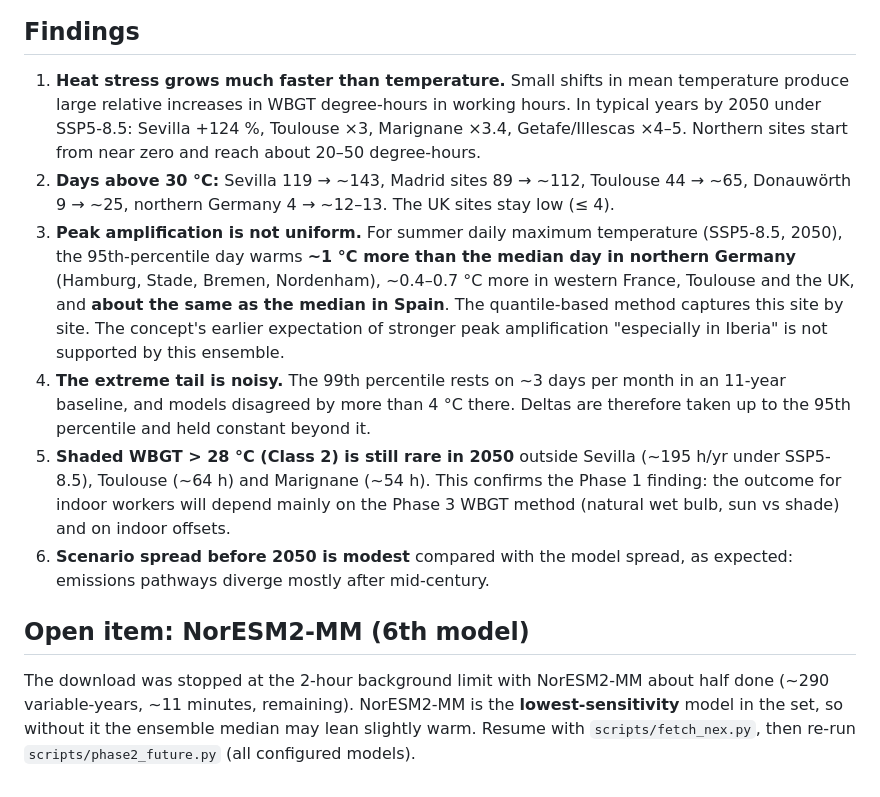
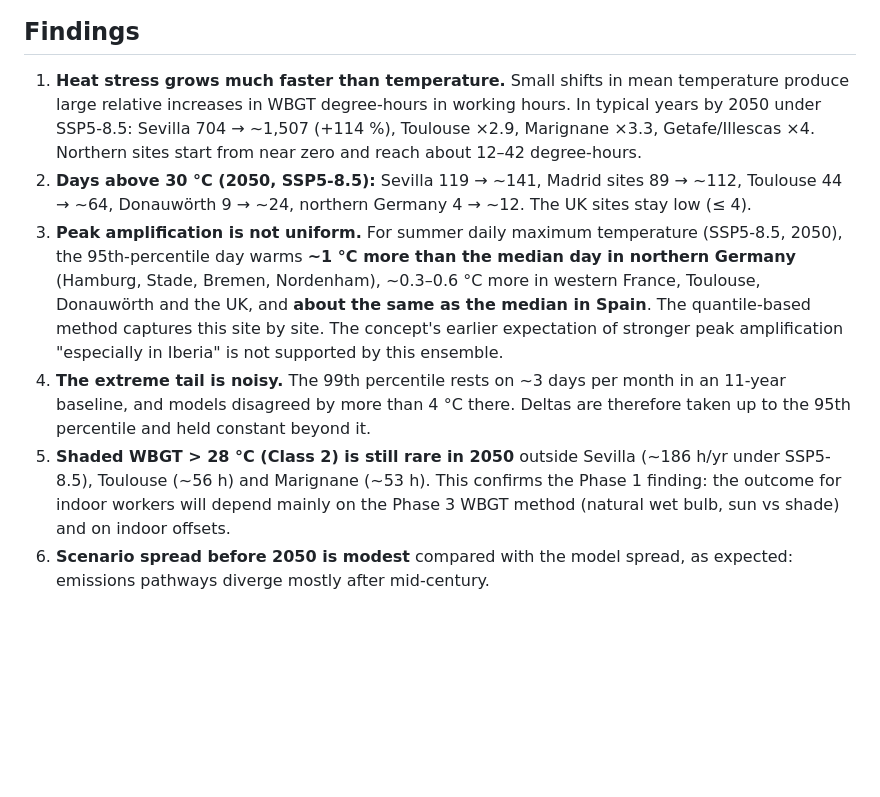
Before and after one commit to Fielke-Mate/climate-risk, a Markdown page: docs/phase2/README.md, the part around one of its changes. Drawn GitHub-style; blank space fills up the shorter version.

```diff
--- a/docs/phase2/README.md
+++ b/docs/phase2/README.md
@@ -88,13 +88,9 @@ These changes are **relative to today's climate (2015–2025)**, not to pre-indu
 
 ## Findings
 
-1. **Heat stress grows much faster than temperature.** Small shifts in mean temperature produce large relative increases in WBGT degree-hours in working hours. In typical years by 2050 under SSP5-8.5: Sevilla +124 %, Toulouse ×3, Marignane ×3.4, Getafe/Illescas ×4–5. Northern sites start from near zero and reach about 20–50 degree-hours.
-2. **Days above 30 °C:** Sevilla 119 → ~143, Madrid sites 89 → ~112, Toulouse 44 → ~65, Donauwörth 9 → ~25, northern Germany 4 → ~12–13. The UK sites stay low (≤ 4).
-3. **Peak amplification is not uniform.** For summer daily maximum temperature (SSP5-8.5, 2050), the 95th-percentile day warms **~1 °C more than the median day in northern Germany** (Hamburg, Stade, Bremen, Nordenham), ~0.4–0.7 °C more in western France, Toulouse and the UK, and **about the same as the median in Spain**. The quantile-based method captures this site by site. The concept's earlier expectation of stronger peak amplification "especially in Iberia" is not supported by this ensemble.
+1. **Heat stress grows much faster than temperature.** Small shifts in mean temperature produce large relative increases in WBGT degree-hours in working hours. In typical years by 2050 under SSP5-8.5: Sevilla 704 → ~1,507 (+114 %), Toulouse ×2.9, Marignane ×3.3, Getafe/Illescas ×4. Northern sites start from near zero and reach about 12–42 degree-hours.
+2. **Days above 30 °C (2050, SSP5-8.5):** Sevilla 119 → ~141, Madrid sites 89 → ~112, Toulouse 44 → ~64, Donauwörth 9 → ~24, northern Germany 4 → ~12. The UK sites stay low (≤ 4).
+3. **Peak amplification is not uniform.** For summer daily maximum temperature (SSP5-8.5, 2050), the 95th-percentile day warms **~1 °C more than the median day in northern Germany** (Hamburg, Stade, Bremen, Nordenham), ~0.3–0.6 °C more in western France, Toulouse, Donauwörth and the UK, and **about the same as the median in Spain**. The quantile-based method captures this site by site. The concept's earlier expectation of stronger peak amplification "especially in Iberia" is not supported by this ensemble.
 4. **The extreme tail is noisy.** The 99th percentile rests on ~3 days per month in an 11-year baseline, and models disagreed by more than 4 °C there. Deltas are therefore taken up to the 95th percentile and held constant beyond it.
-5. **Shaded WBGT > 28 °C (Class 2) is still rare in 2050** outside Sevilla (~195 h/yr under SSP5-8.5), Toulouse (~64 h) and Marignane (~54 h). This confirms the Phase 1 finding: the outcome for indoor workers will depend mainly on the Phase 3 WBGT method (natural wet bulb, sun vs shade) and on indoor offsets.
+5. **Shaded WBGT > 28 °C (Class 2) is still rare in 2050** outside Sevilla (~186 h/yr under SSP5-8.5), Toulouse (~56 h) and Marignane (~53 h). This confirms the Phase 1 finding: the outcome for indoor workers will depend mainly on the Phase 3 WBGT method (natural wet bulb, sun vs shade) and on indoor offsets.
 6. **Scenario spread before 2050 is modest** compared with the model spread, as expected: emissions pathways diverge mostly after mid-century.
-
-## Open item: NorESM2-MM (6th model)
-
-The download was stopped at the 2-hour background limit with NorESM2-MM about half done (~290 variable-years, ~11 minutes, remaining). NorESM2-MM is the **lowest-sensitivity** model in the set, so without it the ensemble median may lean slightly warm. Resume with `scripts/fetch_nex.py`, then re-run `scripts/phase2_future.py` (all configured models).
```
Also changed, not shown: other parts of docs/phase2/README.md (+34 -34 lines), README.md (+1 -0 lines), docs/concept.md (+6 -4 lines), docs/design/PDE-DESIGN.md (added, +60 -0 lines), docs/phase2/figures/days_tmax30_projection.png, docs/phase2/figures/quantile_deltas_july.png, docs/phase2/figures/warming_by_site.png, docs/phase2/figures/wbgt_degree_hours_projection.png, 12 other files.
